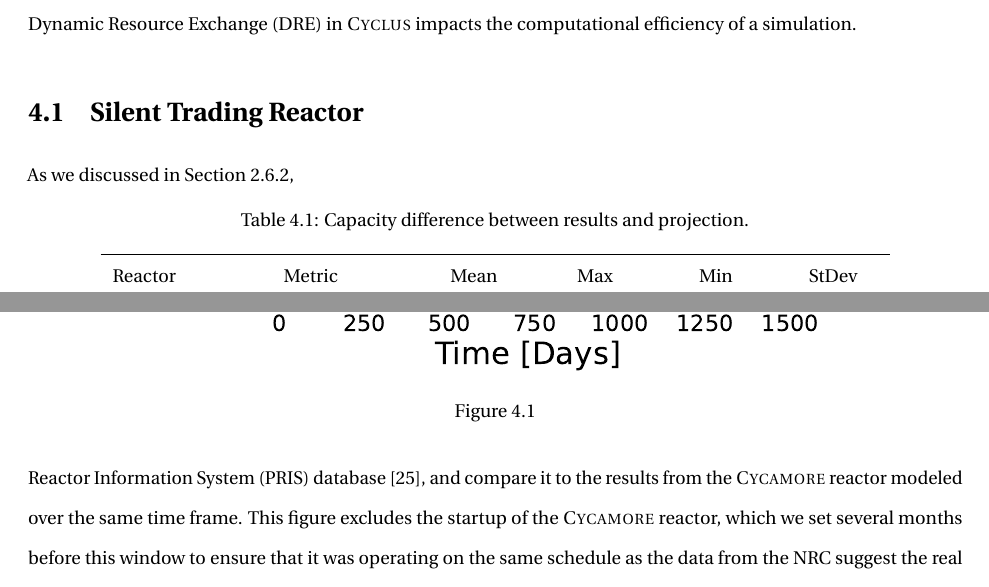
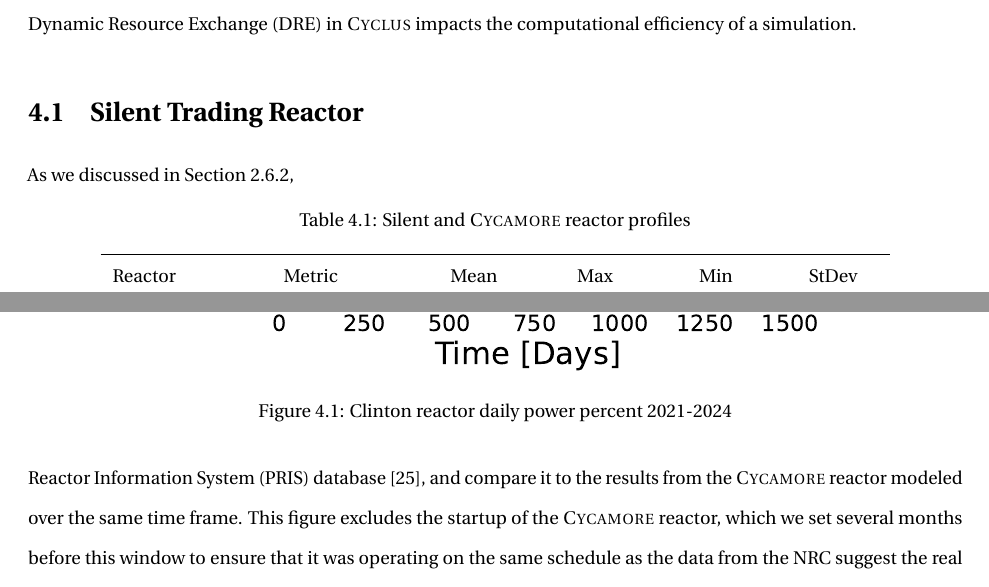
Before and after one commit to nsryan2/2024-ryan-ms, a LaTeX thesis (main.tex, which reads pp_reactor.tex, time_method.tex): two parts of pages 64 and 65 of 81, joined at a grey line, cut so that both start at the same text. Compiled offline with pdfLaTeX.

Commit message:
ensure figures all have different labels

```diff
--- a/pp_reactor.tex
+++ b/pp_reactor.tex
@@ -8,7 +8,7 @@ Figure \ref{fig:pp_full} we examine the single reactor operating at the Clinton
 \begin{figure}
   \centering
   \includegraphics[scale=0.7]{images/power_reactor/power_percent_clinton_fake.pdf}
-  \caption{}
+  \caption{Clinton reactor daily power percent 2021-2024}
   \label{fig:pp_full}
 \end{figure}
 
--- a/time_method.tex
+++ b/time_method.tex
@@ -13,7 +13,7 @@ As we discussed in Section \ref{sec:archetypes_and_time_management},
 % make a table for the time_context max, min, average, and standard deviation
 \begin{table}[H]
     \centering
-    \caption{Capacity difference between results and projection.}
+    \caption{Silent and \cycamore reactor profiles}
     \label{tab:silent_profile}
     \begin{tabular}{l c c c c c}
         \hline
```
